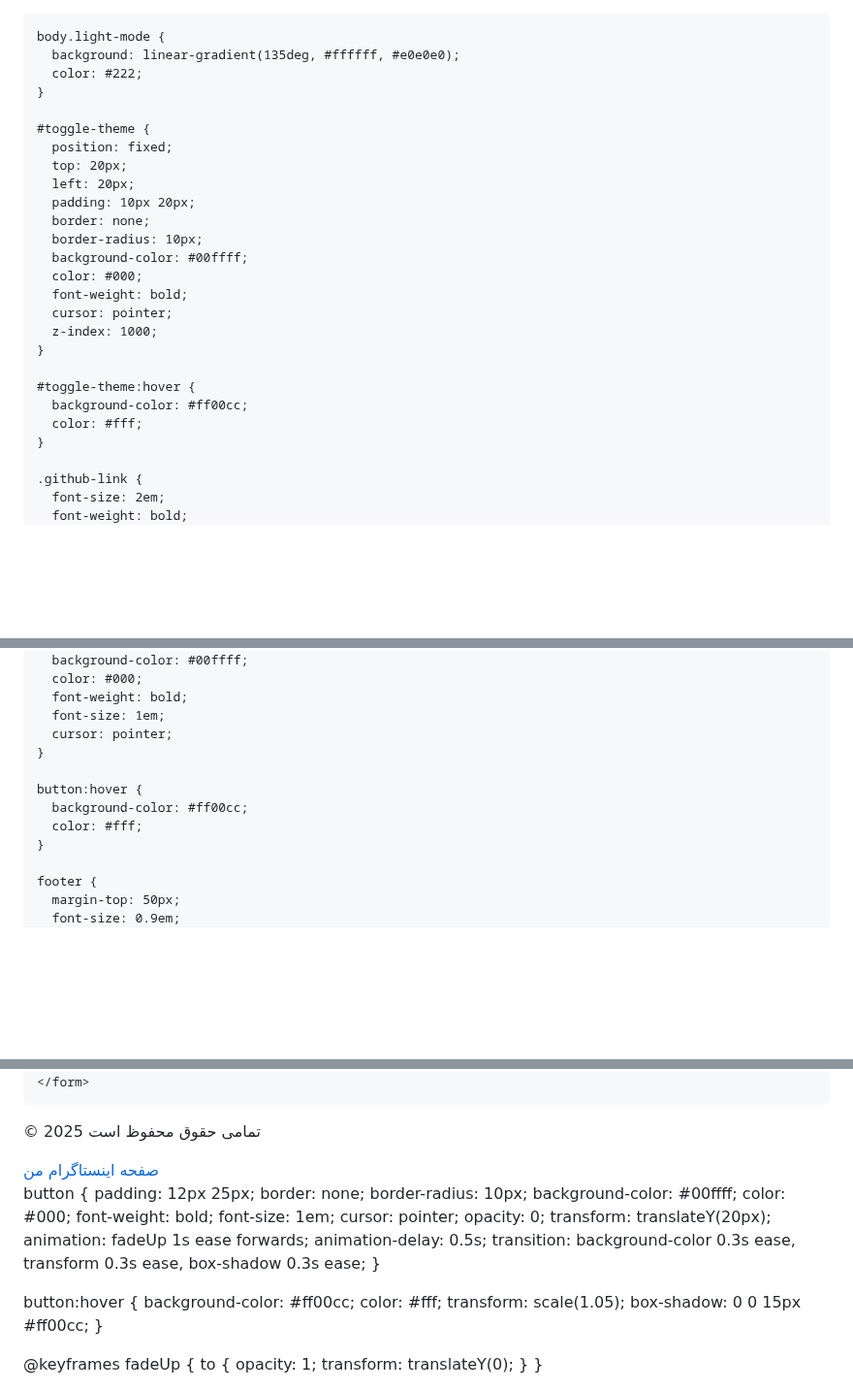
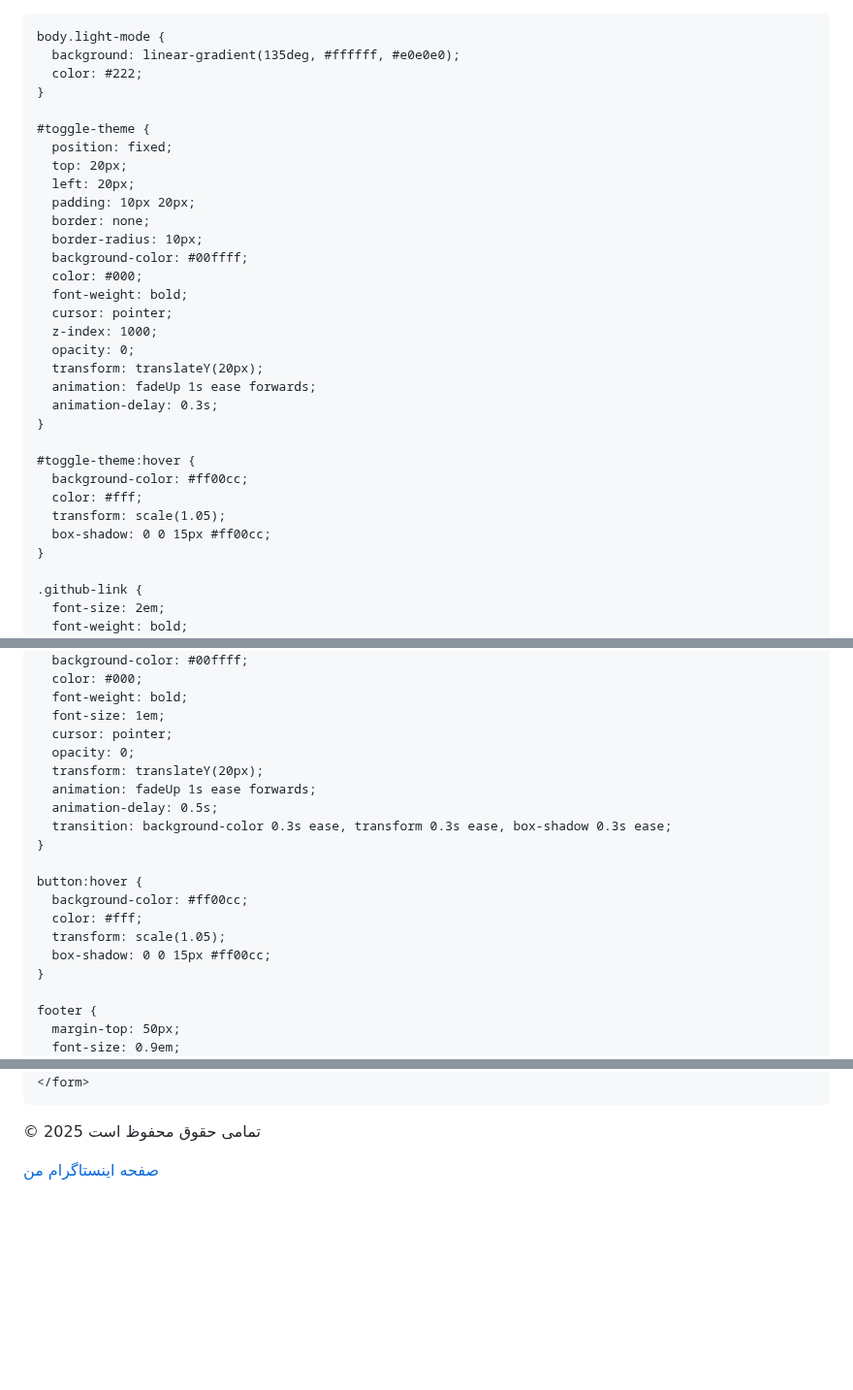
Before and after one commit to Arsamkhosh/Arsamkhosh.github.io, a Markdown page: README.md, 3 parts joined by grey strips. Shown at 97% size. Rendered like a GitHub page; blank space fills up the shorter version.

```diff
--- a/README.md
+++ b/README.md
@@ -1,8 +1,8 @@
-
+<!DOCTYPE html>
 <html lang="fa">
 <head>
   <meta charset="UTF-8">
-  <title>سایت فروش اجناس خارجی </title>
+  <title>سایت فروش اجناس خارجی</title>
   <link href="https://cdn.fontcdn.ir/Font/Persian/Vazir/Vazir.css" rel="stylesheet" />
   <style>
     body {
@@ -31,11 +31,17 @@
       font-weight: bold;
       cursor: pointer;
       z-index: 1000;
+      opacity: 0;
+      transform: translateY(20px);
+      animation: fadeUp 1s ease forwards;
+      animation-delay: 0.3s;
     }
 
     #toggle-theme:hover {
       background-color: #ff00cc;
       color: #fff;
+      transform: scale(1.05);
+      box-shadow: 0 0 15px #ff00cc;
     }
 
     .github-link {
@@ -129,11 +142,18 @@
       font-weight: bold;
       font-size: 1em;
       cursor: pointer;
+      opacity: 0;
+      transform: translateY(20px);
+      animation: fadeUp 1s ease forwards;
+      animation-delay: 0.5s;
+      transition: background-color 0.3s ease, transform 0.3s ease, box-shadow 0.3s ease;
     }
 
     button:hover {
       background-color: #ff00cc;
       color: #fff;
+      transform: scale(1.05);
+      box-shadow: 0 0 15px #ff00cc;
     }
 
     footer {
@@ -205,34 +225,5 @@
       document.body.classList.toggle('light-mode');
     });
   </script>
-  button {
-  padding: 12px 25px;
-  border: none;
-  border-radius: 10px;
-  background-color: #00ffff;
-  color: #000;
-  font-weight: bold;
-  font-size: 1em;
-  cursor: pointer;
-  opacity: 0;
-  transform: translateY(20px);
-  animation: fadeUp 1s ease forwards;
-  animation-delay: 0.5s;
-  transition: background-color 0.3s ease, transform 0.3s ease, box-shadow 0.3s ease;
-}
-
-button:hover {
-  background-color: #ff00cc;
-  color: #fff;
-  transform: scale(1.05);
-  box-shadow: 0 0 15px #ff00cc;
-}
-
-@keyframes fadeUp {
-  to {
-    opacity: 1;
-    transform: translateY(0);
-  }
-}
 </body>
 </html>
```
Also changed, not shown: other parts of README.md (+8 -1 lines).
